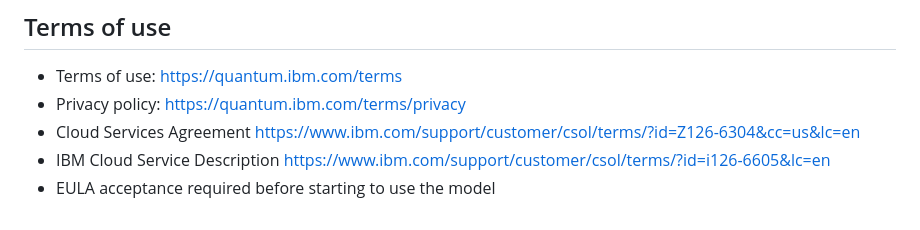
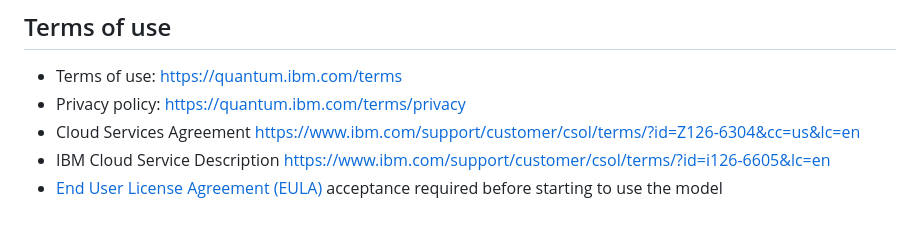
Before and after one commit to Qiskit/qiskit-code-assistant-vscode, a Markdown page: README.md, the part around the change. GitHub-like rendering.

Commit message:
Adding EULA

```diff
--- a/README.md
+++ b/README.md
@@ -78,4 +78,4 @@ Customize keyboard shortcuts in VS Code using the `Keyboard Shortcuts` editor. T
 * Privacy policy: [https://quantum.ibm.com/terms/privacy](https://quantum.ibm.com/terms/privacy)
 * Cloud Services Agreement [https://www.ibm.com/support/customer/csol/terms/?id=Z126-6304&cc=us&lc=en](https://www.ibm.com/support/customer/csol/terms/?id=Z126-6304&cc=us&lc=en)
 * IBM Cloud Service Description [https://www.ibm.com/support/customer/csol/terms/?id=i126-6605&lc=en](https://www.ibm.com/support/customer/csol/terms/?id=i126-6605&lc=en)
-* EULA acceptance required before starting to use the model
+* [End User License Agreement (EULA)](docs/EULA.md) acceptance required before starting to use the model
```
Also changed, not shown: docs/EULA.md (added, +147 -0 lines).
